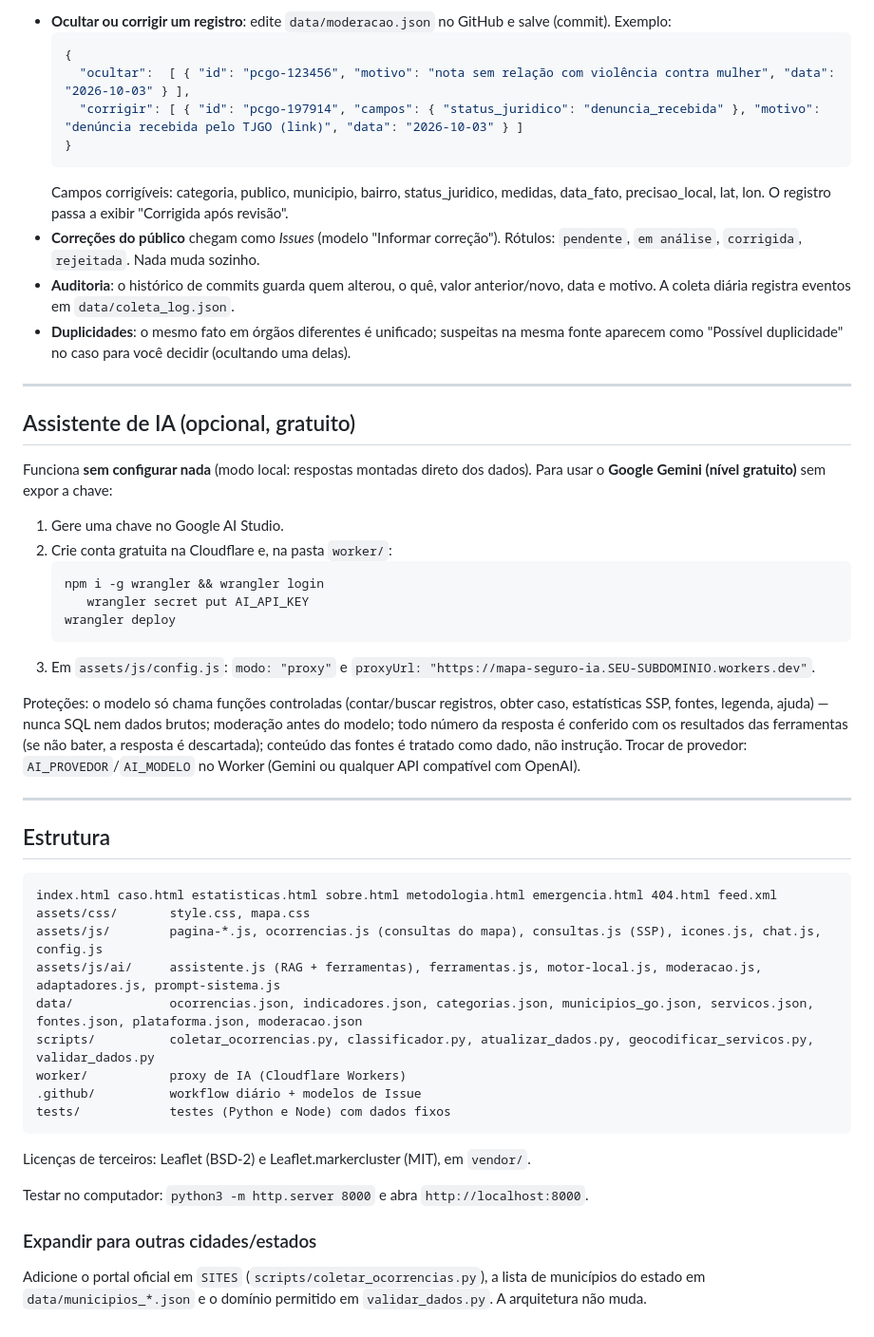
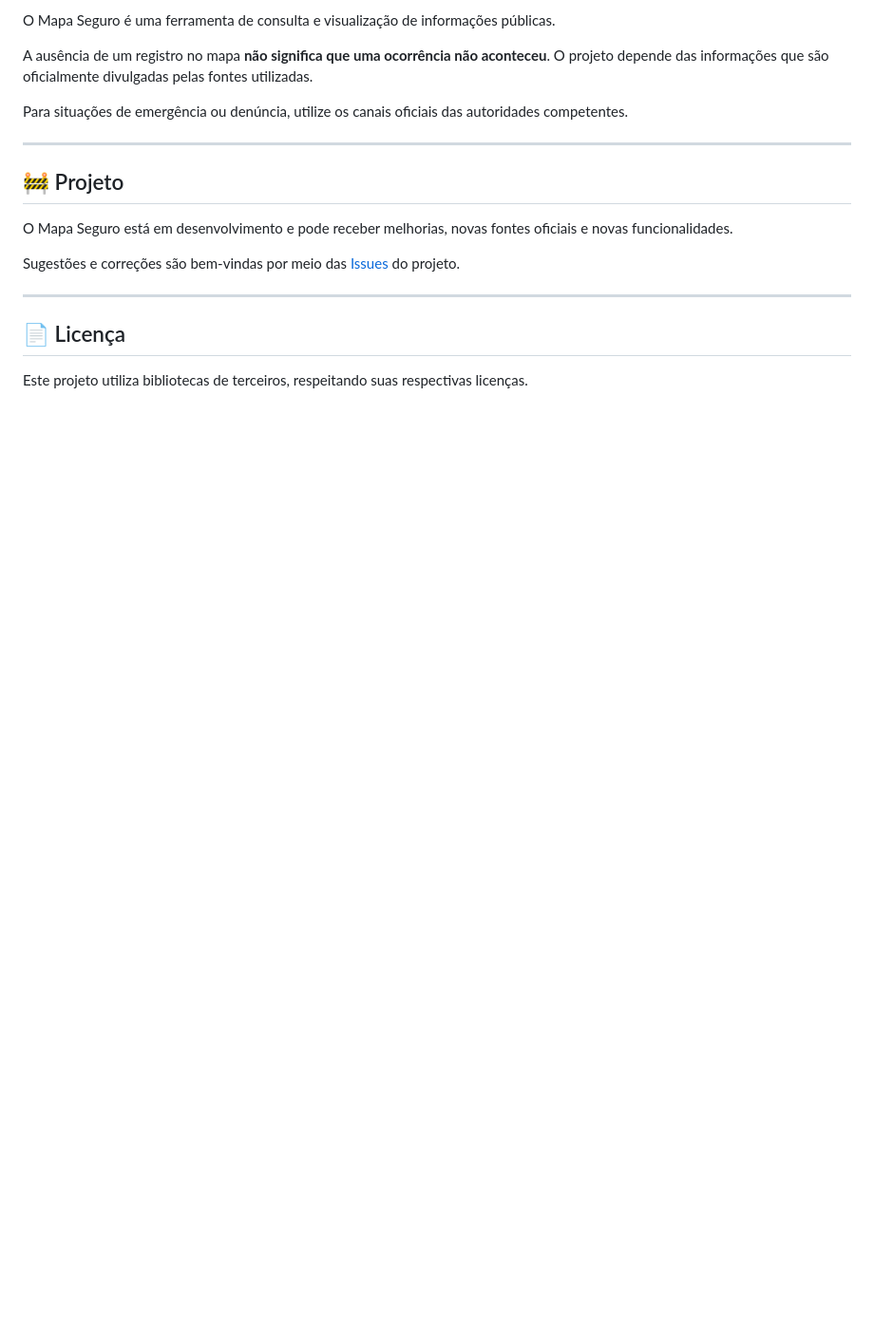
Before and after one commit to k3117/Mapa-Seguro, a Markdown page: README.md, the part around one of its changes. Shown at 95% size. Drawn GitHub-style; blank space fills up the shorter version.

````diff
--- a/README.md
+++ b/README.md
@@ -64,52 +69,20 @@ Nada vem de redes sociais, imprensa ou fontes não oficiais.
 
-- **Ocultar ou corrigir um registro**: edite `data/moderacao.json` no GitHub e salve (commit). Exemplo:
-  ```json
-  {
-    "ocultar":  [ { "id": "pcgo-123456", "motivo": "nota sem relação com violência contra mulher", "data": "2026-10-03" } ],
-    "corrigir": [ { "id": "pcgo-197914", "campos": { "status_juridico": "denuncia_recebida" }, "motivo": "denúncia recebida pelo TJGO (link)", "data": "2026-10-03" } ]
-  }
-  ```
-  Campos corrigíveis: categoria, publico, municipio, bairro, status_juridico, medidas, data_fato, precisao_local, lat, lon. O registro passa a exibir "Corrigida após revisão".
-- **Correções do público** chegam como *Issues* (modelo "Informar correção"). Rótulos: `pendente`, `em análise`, `corrigida`, `rejeitada`. Nada muda sozinho.
-- **Auditoria**: o histórico de commits guarda quem alterou, o quê, valor anterior/novo, data e motivo. A coleta diária registra eventos em `data/coleta_log.json`.
-- **Duplicidades**: o mesmo fato em órgãos diferentes é unificado; suspeitas na mesma fonte aparecem como "Possível duplicidade" no caso para você decidir (ocultando uma delas).
+O Mapa Seguro é uma ferramenta de consulta e visualização de informações públicas.
+
+A ausência de um registro no mapa **não significa que uma ocorrência não aconteceu**. O projeto depende das informações que são oficialmente divulgadas pelas fontes utilizadas.
+
+Para situações de emergência ou denúncia, utilize os canais oficiais das autoridades competentes.
 
 ---
 
-## Assistente de IA (opcional, gratuito)
+## 🚧 Projeto
 
-Funciona **sem configurar nada** (modo local: respostas montadas direto dos dados). Para usar o **Google Gemini (nível gratuito)** sem expor a chave:
+O Mapa Seguro está em desenvolvimento e pode receber melhorias, novas fontes oficiais e novas funcionalidades.
 
-1. Gere uma chave no Google AI Studio.
-2. Crie conta gratuita na Cloudflare e, na pasta `worker/`:
-   ```bash
-   npm i -g wrangler && wrangler login
-      wrangler secret put AI_API_KEY
-   wrangler deploy
-   ```
-3. Em `assets/js/config.js`: `modo: "proxy"` e `proxyUrl: "https://mapa-seguro-ia.SEU-SUBDOMINIO.workers.dev"`.
-
-Proteções: o modelo só chama funções controladas (contar/buscar registros, obter caso, estatísticas SSP, fontes, legenda, ajuda) — nunca SQL nem dados brutos; moderação antes do modelo; todo número da resposta é conferido com os resultados das ferramentas (se não bater, a resposta é descartada); conteúdo das fontes é tratado como dado, não instrução. Trocar de provedor: `AI_PROVEDOR`/`AI_MODELO` no Worker (Gemini ou qualquer API compatível com OpenAI).
+Sugestões e correções são bem-vindas por meio das [Issues](https://github.com/k3117/Mapa-Seguro/issues) do projeto.
 
 ---
 
-## Estrutura
+## 📄 Licença
 
-```
-index.html caso.html estatisticas.html sobre.html metodologia.html emergencia.html 404.html feed.xml
-assets/css/       style.css, mapa.css
-assets/js/        pagina-*.js, ocorrencias.js (consultas do mapa), consultas.js (SSP), icones.js, chat.js, config.js
-assets/js/ai/     assistente.js (RAG + ferramentas), ferramentas.js, motor-local.js, moderacao.js, adaptadores.js, prompt-sistema.js
-data/             ocorrencias.json, indicadores.json, categorias.json, municipios_go.json, servicos.json, fontes.json, plataforma.json, moderacao.json
-scripts/          coletar_ocorrencias.py, classificador.py, atualizar_dados.py, geocodificar_servicos.py, validar_dados.py
-worker/           proxy de IA (Cloudflare Workers)
-.github/          workflow diário + modelos de Issue
-tests/            testes (Python e Node) com dados fixos
-```
-
-Licenças de terceiros: Leaflet (BSD-2) e Leaflet.markercluster (MIT), em `vendor/`.
-
-Testar no computador: `python3 -m http.server 8000` e abra `http://localhost:8000`.
-
-### Expandir para outras cidades/estados
-Adicione o portal oficial em `SITES` (`scripts/coletar_ocorrencias.py`), a lista de municípios do estado em `data/municipios_*.json` e o domínio permitido em `validar_dados.py`. A arquitetura não muda.
+Este projeto utiliza bibliotecas de terceiros, respeitando suas respectivas licenças.
````
Also changed, not shown: other parts of README.md (+43 -38 lines).
